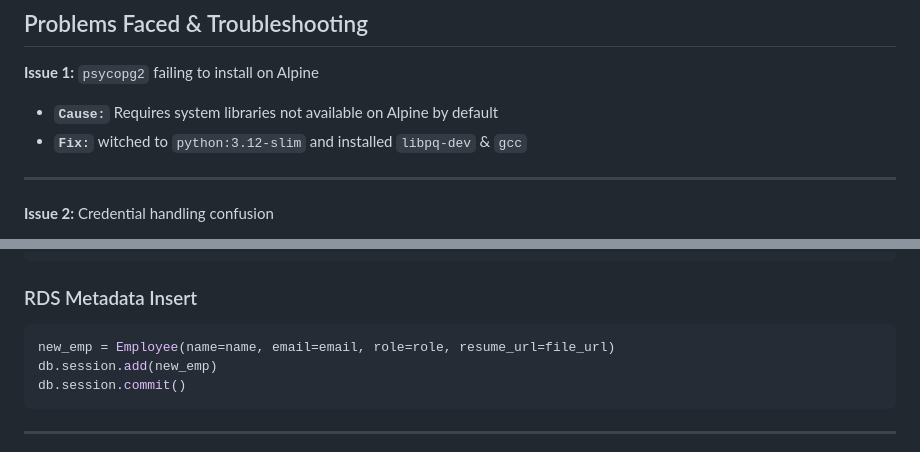
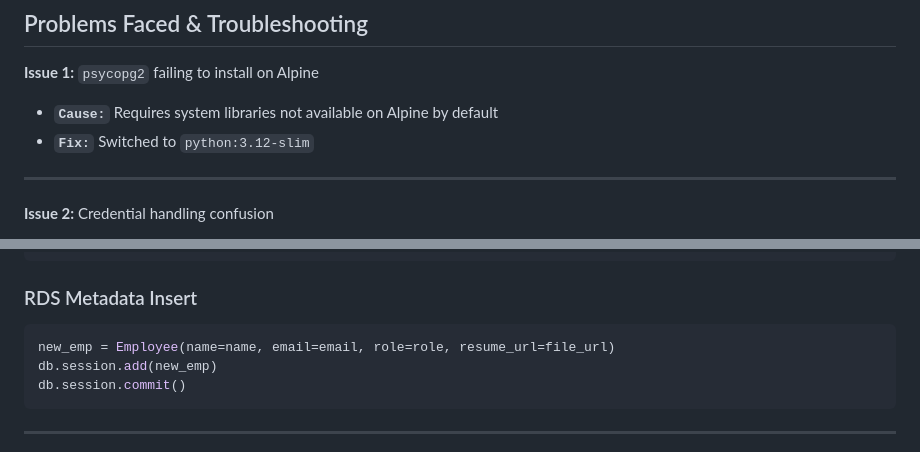
Before and after one commit to shivam-bhardwaj-cloud/employee-portal, a Markdown page: README.MD, 2 parts joined by grey strips. Drawn GitHub-style.

Commit message:
Phase 4: AWS EC2 + RDS + S3 deployment
Corrected the fix for psycopg2 installation issue and updated code block language from SQL to Python.

````diff
--- a/README.MD
+++ b/README.MD
@@ -115,7 +115,7 @@ http://localhost:5000
 
 **Issue 1:** `psycopg2` failing to install on Alpine
 - **`Cause:`** Requires system libraries not available on Alpine by default
-- **`Fix:`** witched to `python:3.12-slim` and installed `libpq-dev` & `gcc`
+- **`Fix:`** Switched to `python:3.12-slim`
 
 ---
 **Issue 2:** Credential handling confusion
@@ -182,7 +182,7 @@ s3_client.upload_fileobj(
 file_url = f"https://{app.config['S3_BUCKET']}.s3.{app.config['AWS_REGION']}.amazonaws.com/{filename}"
 ```
 ### RDS Metadata Insert
-``` sql
+``` python
 new_emp = Employee(name=name, email=email, role=role, resume_url=file_url)
 db.session.add(new_emp)
 db.session.commit()
````
